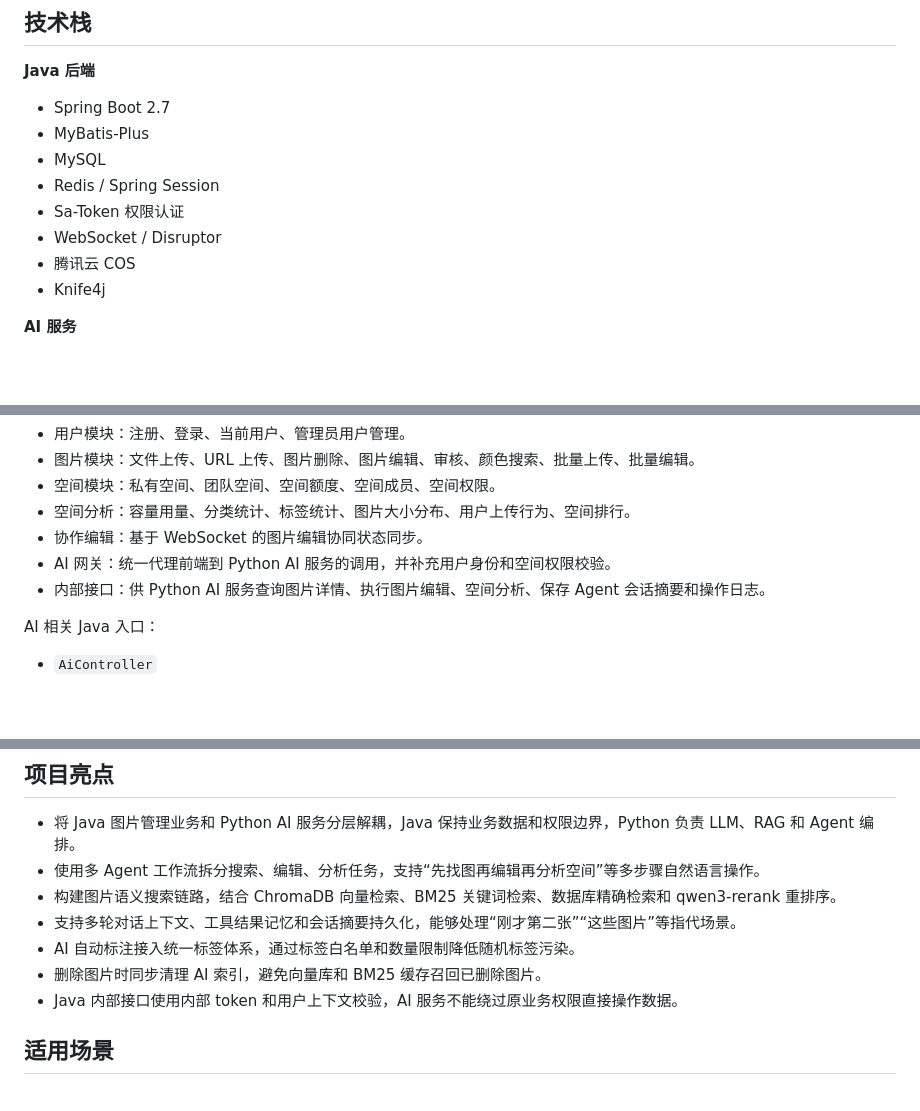
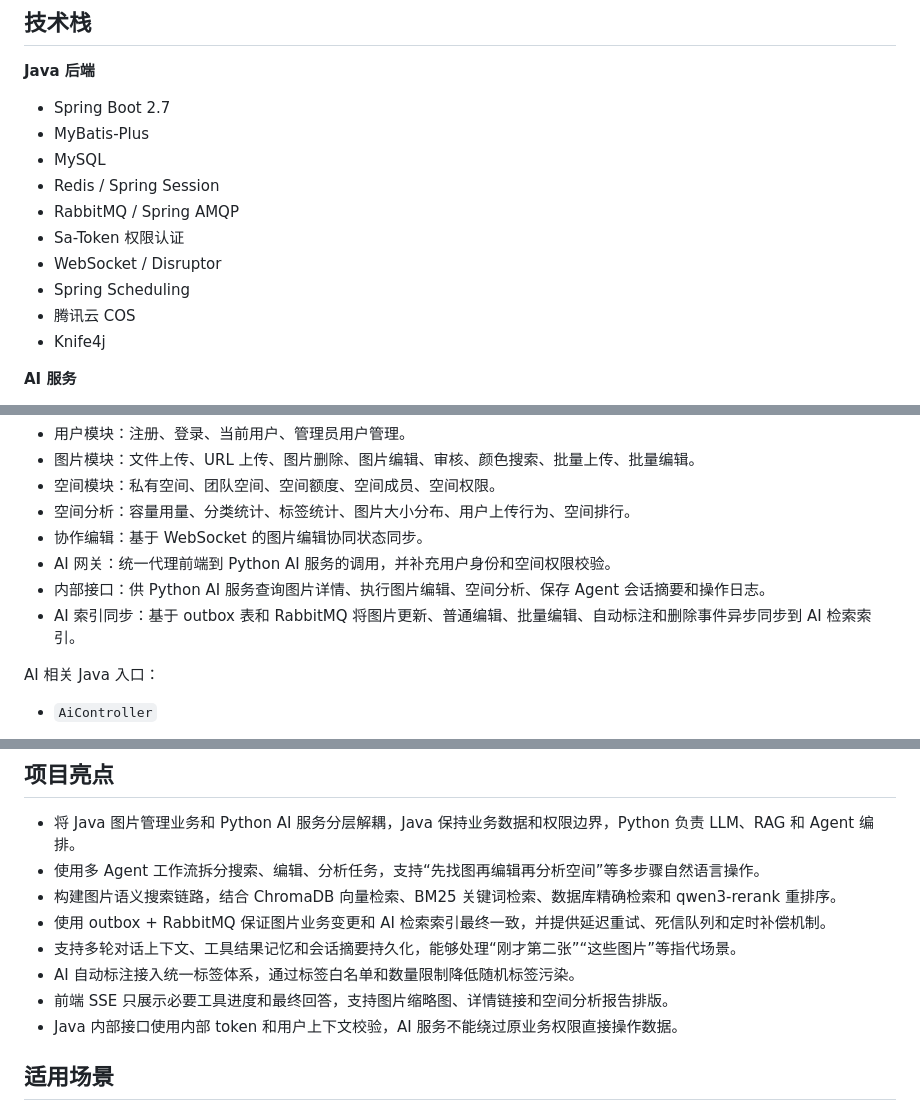
Before and after one commit to russell-33/LingPicture, a Markdown page: README.md, 3 parts joined by grey strips. Rendered like a GitHub page; blank space fills up the shorter version.

```diff
--- a/README.md
+++ b/README.md
@@ -21,8 +21,10 @@
 - MyBatis-Plus
 - MySQL
 - Redis / Spring Session
+- RabbitMQ / Spring AMQP
 - Sa-Token 权限认证
 - WebSocket / Disruptor
+- Spring Scheduling
 - 腾讯云 COS
 - Knife4j
 
@@ -58,6 +60,7 @@ Java 后端是系统的业务主干，所有真实数据操作都经过 Spring B
 - 协作编辑：基于 WebSocket 的图片编辑协同状态同步。
 - AI 网关：统一代理前端到 Python AI 服务的调用，并补充用户身份和空间权限校验。
 - 内部接口：供 Python AI 服务查询图片详情、执行图片编辑、空间分析、保存 Agent 会话摘要和操作日志。
+- AI 索引同步：基于 outbox 表和 RabbitMQ 将图片更新、普通编辑、批量编辑、自动标注和删除事件异步同步到 AI 检索索引。
 
 AI 相关 Java 入口：
 
@@ -309,9 +360,10 @@ npm run build-only
 - 将 Java 图片管理业务和 Python AI 服务分层解耦，Java 保持业务数据和权限边界，Python 负责 LLM、RAG 和 Agent 编排。
 - 使用多 Agent 工作流拆分搜索、编辑、分析任务，支持“先找图再编辑再分析空间”等多步骤自然语言操作。
 - 构建图片语义搜索链路，结合 ChromaDB 向量检索、BM25 关键词检索、数据库精确检索和 qwen3-rerank 重排序。
+- 使用 outbox + RabbitMQ 保证图片业务变更和 AI 检索索引最终一致，并提供延迟重试、死信队列和定时补偿机制。
 - 支持多轮对话上下文、工具结果记忆和会话摘要持久化，能够处理“刚才第二张”“这些图片”等指代场景。
 - AI 自动标注接入统一标签体系，通过标签白名单和数量限制降低随机标签污染。
-- 删除图片时同步清理 AI 索引，避免向量库和 BM25 缓存召回已删除图片。
+- 前端 SSE 只展示必要工具进度和最终回答，支持图片缩略图、详情链接和空间分析报告排版。
 - Java 内部接口使用内部 token 和用户上下文校验，AI 服务不能绕过原业务权限直接操作数据。
 
 ## 适用场景
```
Also changed, not shown: other parts of README.md (+53 -5 lines).
